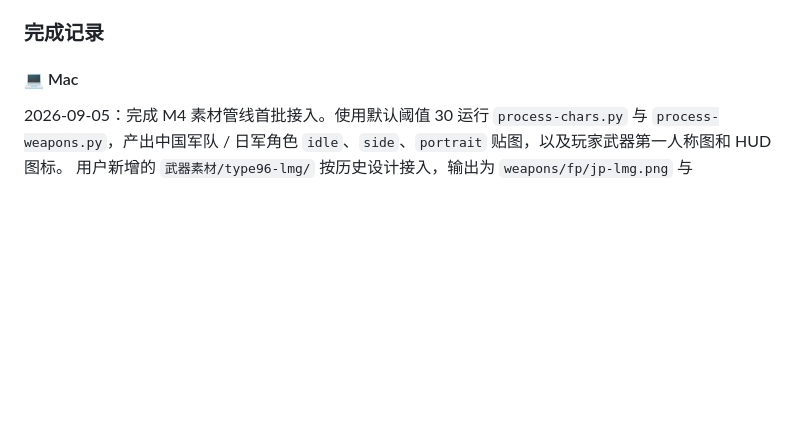
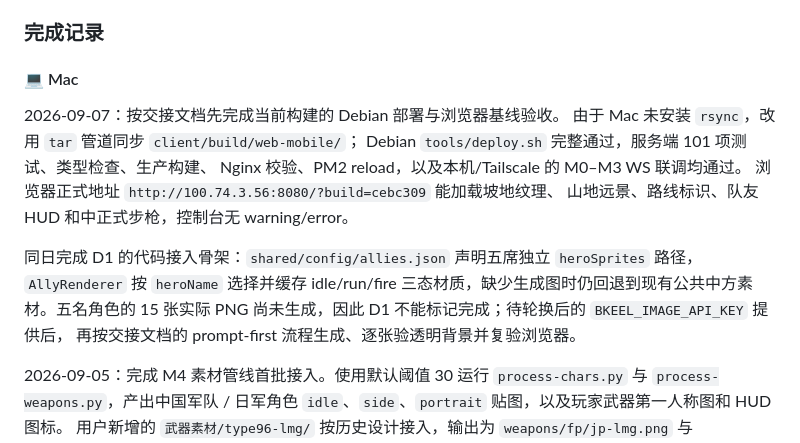
Before and after one commit to watsonbkeel/langya, a Markdown page: docs/MILESTONES.md, the part around the change. Drawn GitHub-style; blank space fills up the shorter version.

Commit message:
docs(mac): 记录交接部署与D1素材映射进度

```diff
--- a/docs/MILESTONES.md
+++ b/docs/MILESTONES.md
@@ -552,6 +552,19 @@ M3 双方清单与真实整局验收均已完成，状态收口为 ✅。按项
 ### 完成记录
 
 #### 💻 Mac
+2026-09-07：按交接文档先完成当前构建的 Debian 部署与浏览器基线验收。
+由于 Mac 未安装 `rsync`，改用 `tar` 管道同步 `client/build/web-mobile/`；
+Debian `tools/deploy.sh` 完整通过，服务端 101 项测试、类型检查、生产构建、
+Nginx 校验、PM2 reload，以及本机/Tailscale 的 M0–M3 WS 联调均通过。
+浏览器正式地址 `http://100.74.3.56:8080/?build=cebc309` 能加载坡地纹理、
+山地远景、路线标识、队友 HUD 和中正式步枪，控制台无 warning/error。
+
+同日完成 D1 的代码接入骨架：`shared/config/allies.json` 声明五席独立
+`heroSprites` 路径，`AllyRenderer` 按 `heroName` 选择并缓存 idle/run/fire
+三态材质，缺少生成图时仍回退到现有公共中方素材。五名角色的 15 张实际 PNG
+尚未生成，因此 D1 不能标记完成；待轮换后的 `BKEEL_IMAGE_API_KEY` 提供后，
+再按交接文档的 prompt-first 流程生成、逐张验透明背景并复验浏览器。
+
 2026-09-05：完成 M4 素材管线首批接入。使用默认阈值 30 运行
 `process-chars.py` 与 `process-weapons.py`，产出中国军队 / 日军角色
 `idle`、`side`、`portrait` 贴图，以及玩家武器第一人称图和 HUD 图标。
```
